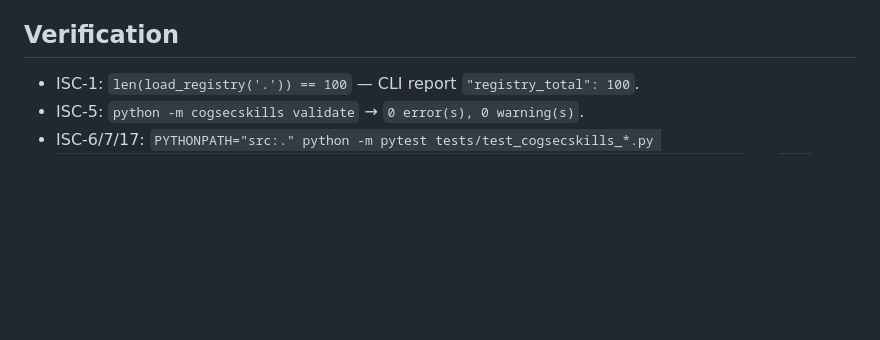
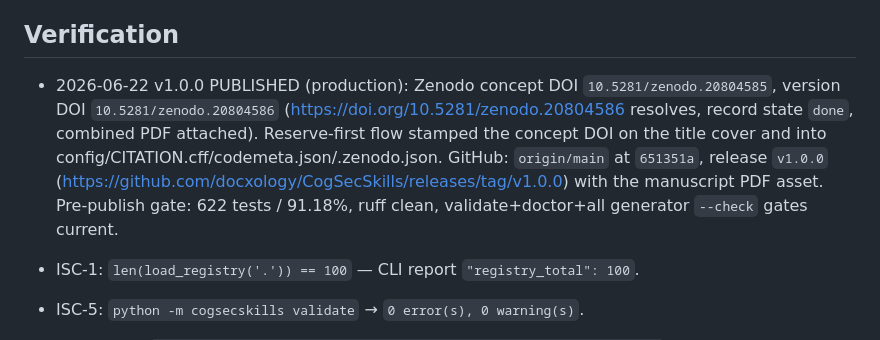
Before and after one commit to docxology/CogSecSkills, a Markdown page: ISA.md, the part around the change. Rendered like a GitHub page; blank space fills up the shorter version.

Commit message:
docs: record v1.0.0 publication (Zenodo DOI + GitHub release) in ISA

```diff
--- a/ISA.md
+++ b/ISA.md
@@ -206,6 +206,17 @@ synchronized manuscript supplements and figures from the live library metadata.
 
 ## Verification
 
+- 2026-06-22 v1.0.0 PUBLISHED (production): Zenodo concept DOI
+  `10.5281/zenodo.20804585`, version DOI `10.5281/zenodo.20804586`
+  (https://doi.org/10.5281/zenodo.20804586 resolves, record state `done`,
+  combined PDF attached). Reserve-first flow stamped the concept DOI on the
+  title cover and into config/CITATION.cff/codemeta.json/.zenodo.json. GitHub:
+  `origin/main` at `651351a`, release `v1.0.0`
+  (https://github.com/docxology/CogSecSkills/releases/tag/v1.0.0) with the
+  manuscript PDF asset. Pre-publish gate: 622 tests / 91.18%, ruff clean,
+  validate+doctor+all generator `--check` gates current.
+
+
 - ISC-1: `len(load_registry('.')) == 100` — CLI report `"registry_total": 100`.
 - ISC-5: `python -m cogsecskills validate` → `0 error(s), 0 warning(s)`.
 - ISC-6/7/17: `PYTHONPATH="src:." python -m pytest tests/test_cogsecskills_*.py tests/test_skill_library_conformance.py --cov=src/cogsecskills --cov-report=term-missing` -> `622 passed`, `Total coverage: 90.94%`.
```
